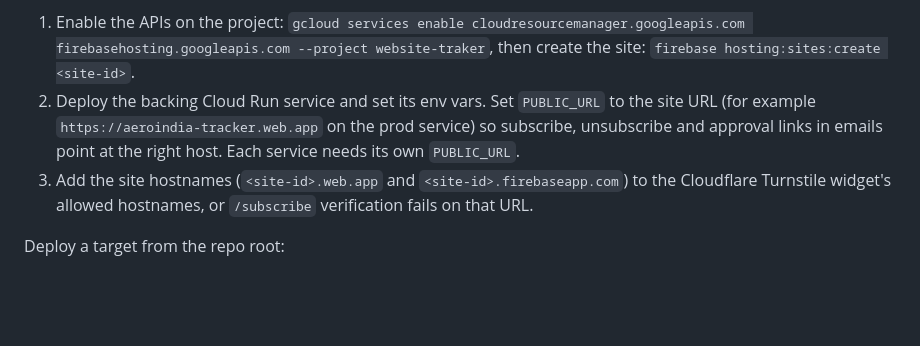
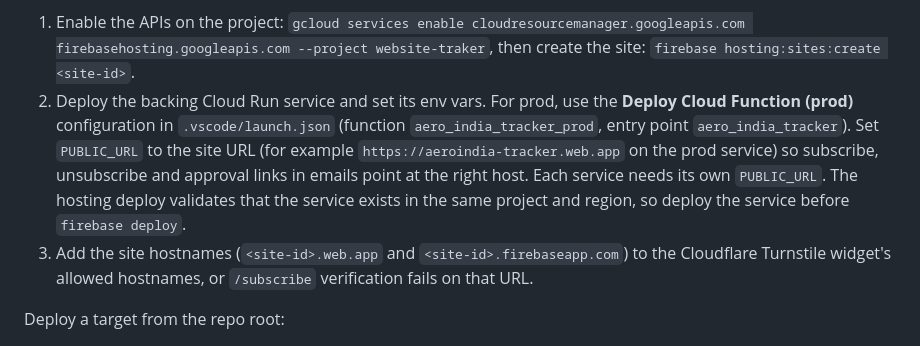
Before and after one commit to ashudagr8/aero-india-tracker, a Markdown page: README.md, the part around the change. GitHub-like rendering; blank space fills up the shorter version.

Commit message:
README: note hosting deploy requires the Cloud Run service to exist first
Co-authored-by: Copilot <223556219+Copilot@users.noreply.github.com>

```diff
--- a/README.md
+++ b/README.md
@@ -226,7 +226,7 @@ Two hosting targets are configured in `.firebaserc` (Firebase project `website-t
 One-time setup for a new site:
 
 1. Enable the APIs on the project: `gcloud services enable cloudresourcemanager.googleapis.com firebasehosting.googleapis.com --project website-traker`, then create the site: `firebase hosting:sites:create <site-id>`.
-1. Deploy the backing Cloud Run service and set its env vars. Set `PUBLIC_URL` to the site URL (for example `https://aeroindia-tracker.web.app` on the prod service) so subscribe, unsubscribe and approval links in emails point at the right host. Each service needs its own `PUBLIC_URL`.
+1. Deploy the backing Cloud Run service and set its env vars. For prod, use the **Deploy Cloud Function (prod)** configuration in `.vscode/launch.json` (function `aero_india_tracker_prod`, entry point `aero_india_tracker`). Set `PUBLIC_URL` to the site URL (for example `https://aeroindia-tracker.web.app` on the prod service) so subscribe, unsubscribe and approval links in emails point at the right host. Each service needs its own `PUBLIC_URL`. The hosting deploy validates that the service exists in the same project and region, so deploy the service before `firebase deploy`.
 1. Add the site hostnames (`<site-id>.web.app` and `<site-id>.firebaseapp.com`) to the Cloudflare Turnstile widget's allowed hostnames, or `/subscribe` verification fails on that URL.
 
 Deploy a target from the repo root:
```
